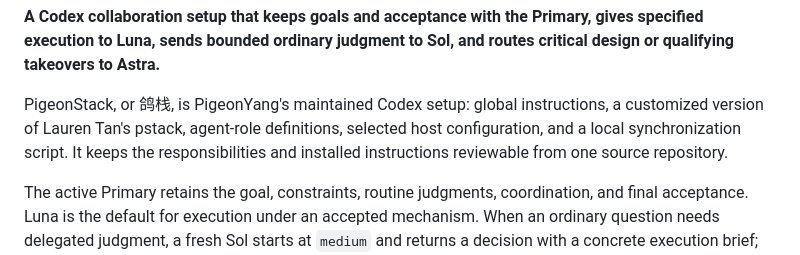
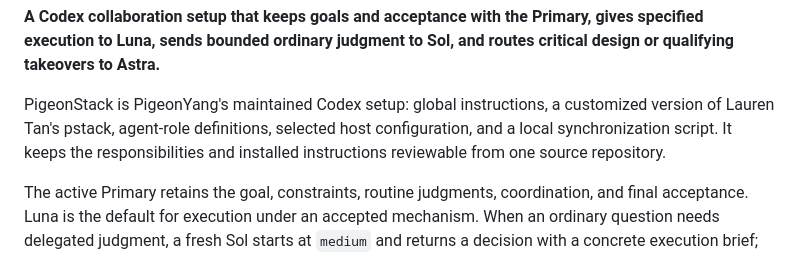
Before and after one commit to PigeonAI-Yang/pigeonstack, a Markdown page: README.md, the part around the change. Drawn GitHub-style.

Commit message:
Use PigeonStack as the sole product name

```diff
--- a/README.md
+++ b/README.md
@@ -23,7 +23,7 @@ English | [简体中文](README.zh-CN.md)
 
 **A Codex collaboration setup that keeps goals and acceptance with the Primary, gives specified execution to Luna, sends bounded ordinary judgment to Sol, and routes critical design or qualifying takeovers to Astra.**
 
-PigeonStack, or 鸽栈, is PigeonYang's maintained Codex setup: global instructions, a customized version of Lauren Tan's pstack, agent-role definitions, selected host configuration, and a local synchronization script. It keeps the responsibilities and installed instructions reviewable from one source repository.
+PigeonStack is PigeonYang's maintained Codex setup: global instructions, a customized version of Lauren Tan's pstack, agent-role definitions, selected host configuration, and a local synchronization script. It keeps the responsibilities and installed instructions reviewable from one source repository.
 
 The active Primary retains the goal, constraints, routine judgments, coordination, and final acceptance. Luna is the default for execution under an accepted mechanism. When an ordinary question needs delegated judgment, a fresh Sol starts at `medium` and returns a decision with a concrete execution brief; after the Primary accepts it, a fresh Luna carries out the approved work. A genuine failure takeover keeps its Sol or Astra owner responsible for diagnosis, implementation, and verification through completion. Critical design decisions can go directly to Astra.
 
```
Also changed, not shown: README.zh-CN.md (+1 -1 lines).
